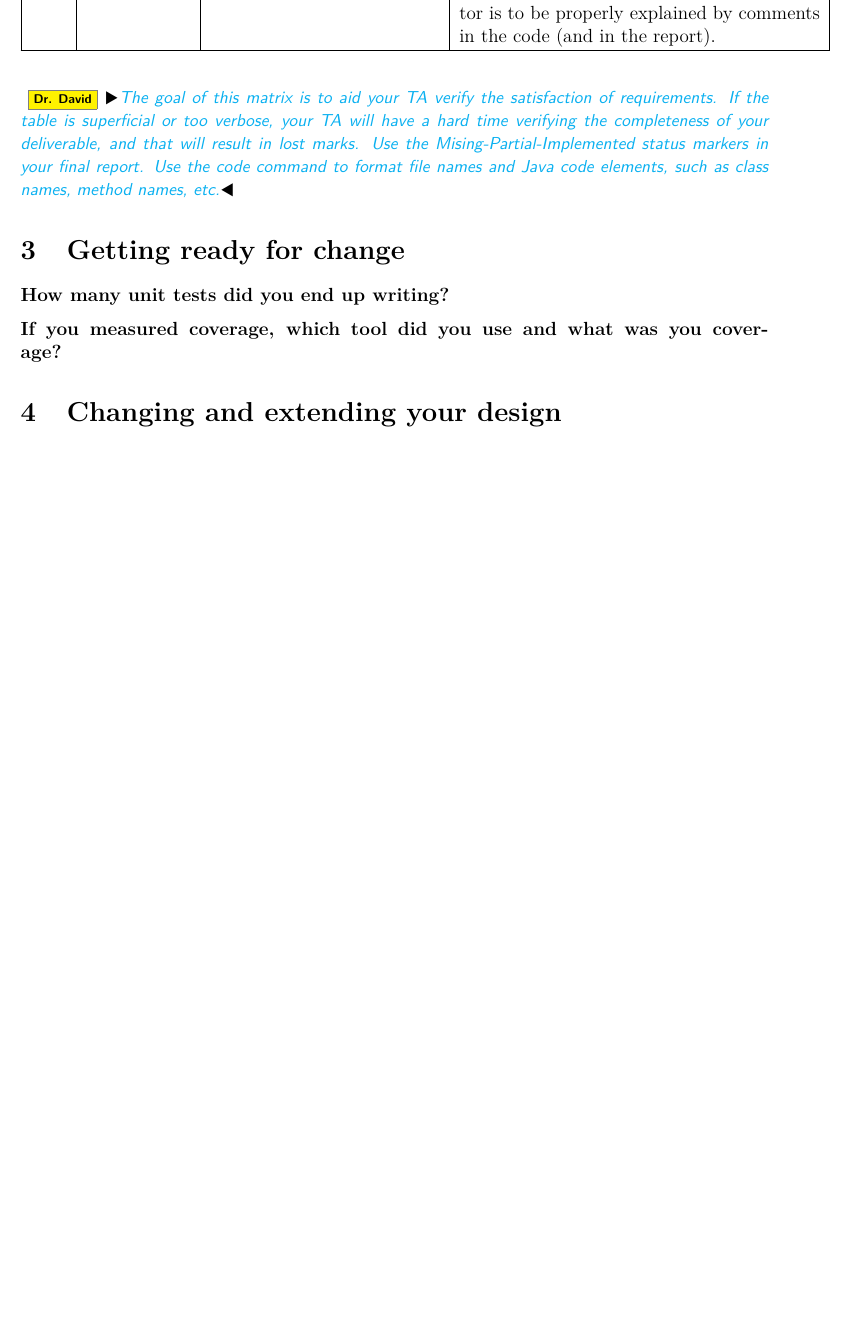
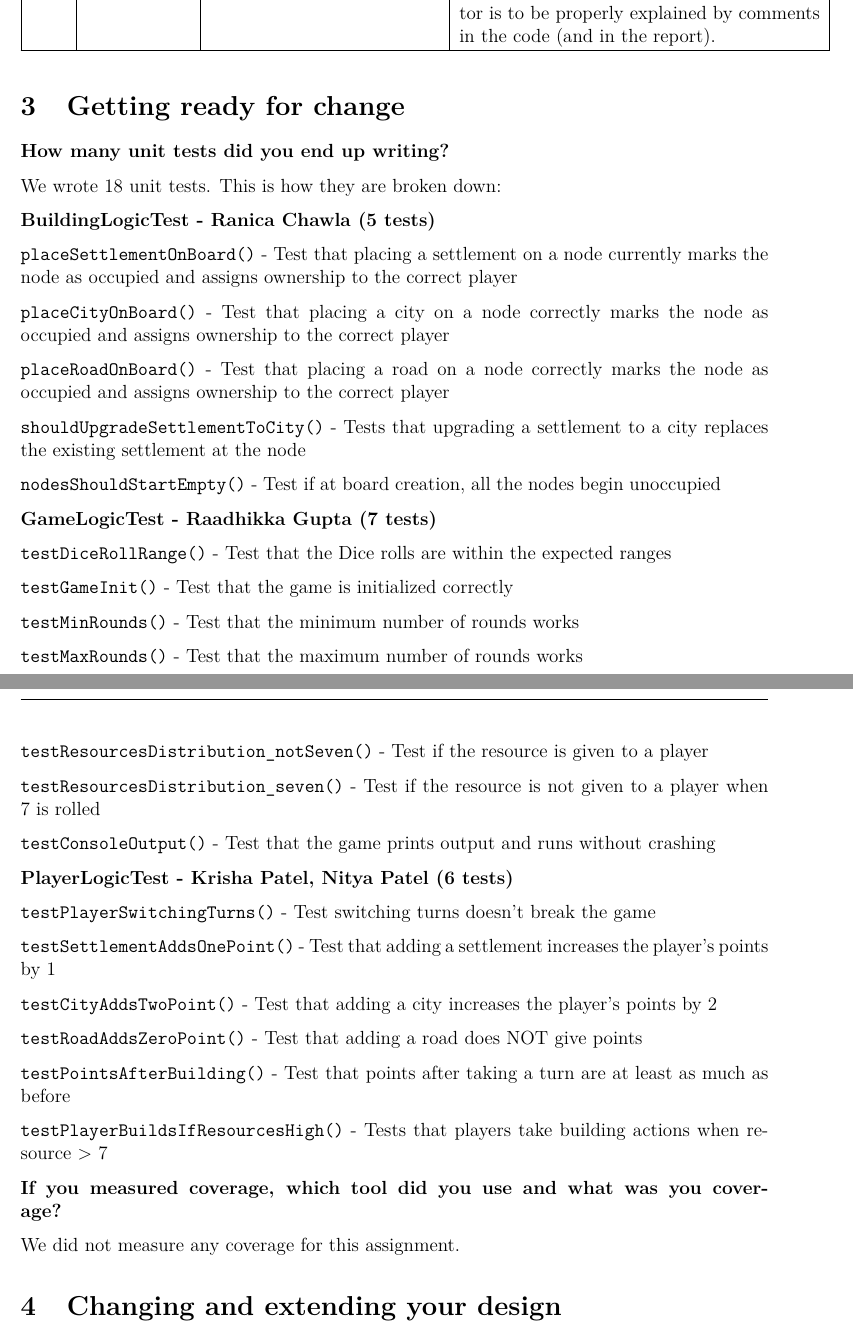
Before and after one commit to Ranica10/2AA4_Team5_Assignment_2_Report, a LaTeX document (main.tex, which reads content.tex): part of page 3 of 6 before the commit and two parts of pages 3 and 4 of 7 after it, the two joined at a grey line, cut so that both start at the same text, the shorter picture padded with empty space. Compiled offline with LaTeX, dvips and Ghostscript.

Commit message:
Added my part
Added details about unit tests written for different components of the project, including test descriptions and authors.

```diff
--- a/content.tex
+++ b/content.tex
@@ -27,14 +27,57 @@ The second assignment of this course has enhanced our previous implementation of
     \hline
 \end{longtable}
 
-\id{The goal of this matrix is to aid your TA verify the satisfaction of requirements. If the table is superficial or too verbose, your TA will have a hard time verifying the completeness of your deliverable, and that will result in lost marks.
-Use the Mising-Partial-Implemented status markers in your final report. Use the code{} command to format file names and Java code elements, such as class names, method names, etc.}
-
 \section{Getting ready for change}
 
 \textbf{How many unit tests did you end up writing?}
 
+We wrote 18 unit tests. This is how they are broken down:
+
+\textbf{BuildingLogicTest - Ranica Chawla (5 tests)}
+
+\texttt{placeSettlementOnBoard()} - Test that placing a settlement on a node currently marks the node as occupied and assigns ownership to the correct player
+
+\texttt{placeCityOnBoard()} -  Test that placing a city on a node correctly marks the node as occupied and assigns ownership to the correct player
+
+\texttt{placeRoadOnBoard()} - Test that placing a road on a node correctly marks the node as occupied and assigns ownership to the correct player
+
+\texttt{shouldUpgradeSettlementToCity()} - Tests that upgrading a settlement to a city replaces the existing settlement at the node
+
+\texttt{nodesShouldStartEmpty()} - Test if at board creation, all the nodes begin unoccupied
+
+\textbf{GameLogicTest - Raadhikka Gupta (7 tests)}
+
+\texttt{testDiceRollRange()} - Test that the Dice rolls are within the expected ranges
+
+\texttt{testGameInit()} - Test that the game is initialized correctly
+
+\texttt{testMinRounds()} - Test that the minimum number of rounds works
+
+\texttt{testMaxRounds()} - Test that the maximum number of rounds works
+
+\texttt{testResourcesDistribution\_notSeven()} - Test if the resource is given to a player
+
+\texttt{testResourcesDistribution\_seven()} - Test if the resource is not given to a player when 7 is rolled
+
+\texttt{testConsoleOutput()} - Test that the game prints output and runs without crashing
+
+\textbf{PlayerLogicTest - Krisha Patel, Nitya Patel (6 tests)}
+
+\texttt{testPlayerSwitchingTurns()} - Test switching turns doesn’t break the game
+
+\texttt{testSettlementAddsOnePoint()} - Test that adding a settlement increases the player's points by 1
+
+\texttt{testCityAddsTwoPoint()} - Test that adding a city increases the player's points by 2
+
+\texttt{testRoadAddsZeroPoint()} - Test that adding a road does NOT give points
+
+\texttt{testPointsAfterBuilding()} - Test that points after taking a turn are at least as much as before
+
+\texttt{testPlayerBuildsIfResourcesHigh()} - Tests that players take building actions when resource > 7
+
 \textbf{If you measured coverage, which tool did you use and what was you coverage?}
+
+We did not measure any coverage for this assignment.
 
 \section{Changing and extending your design}
 
```
